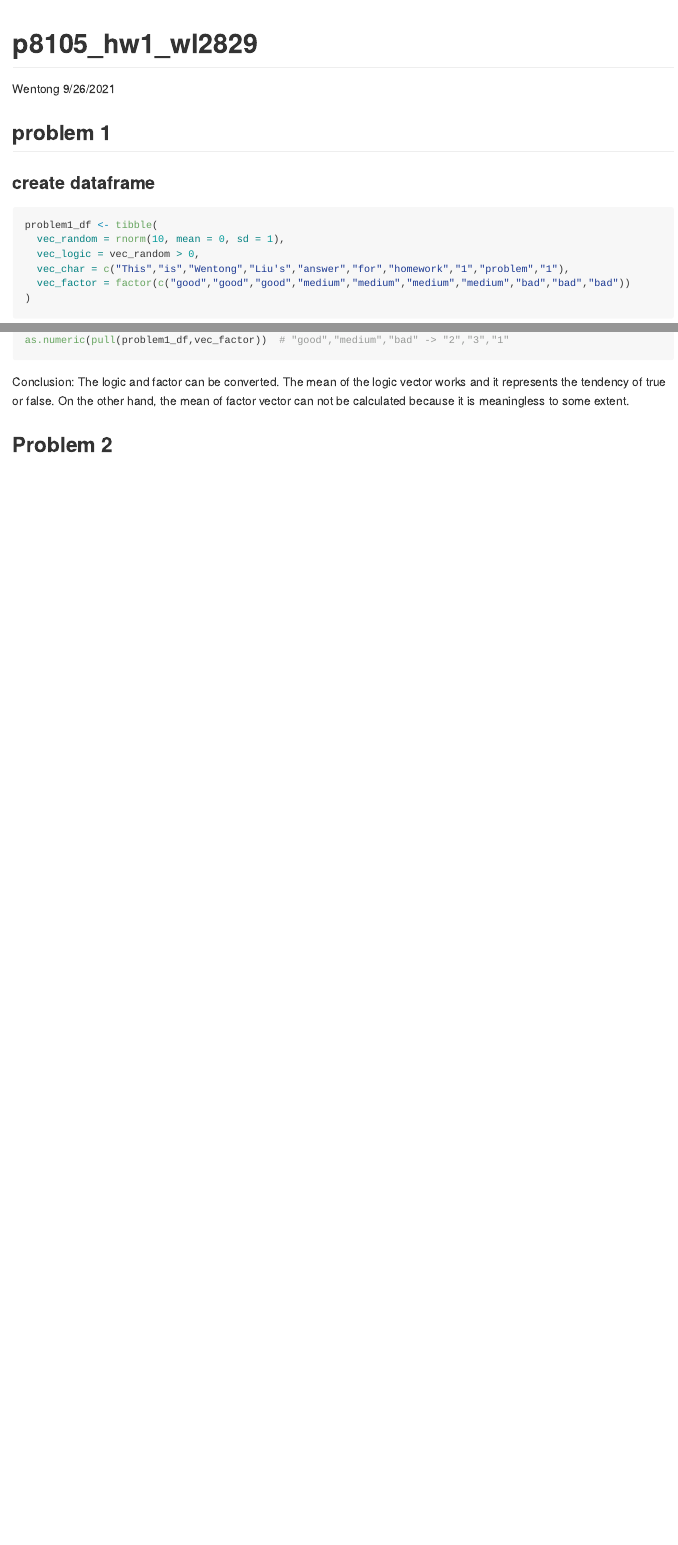
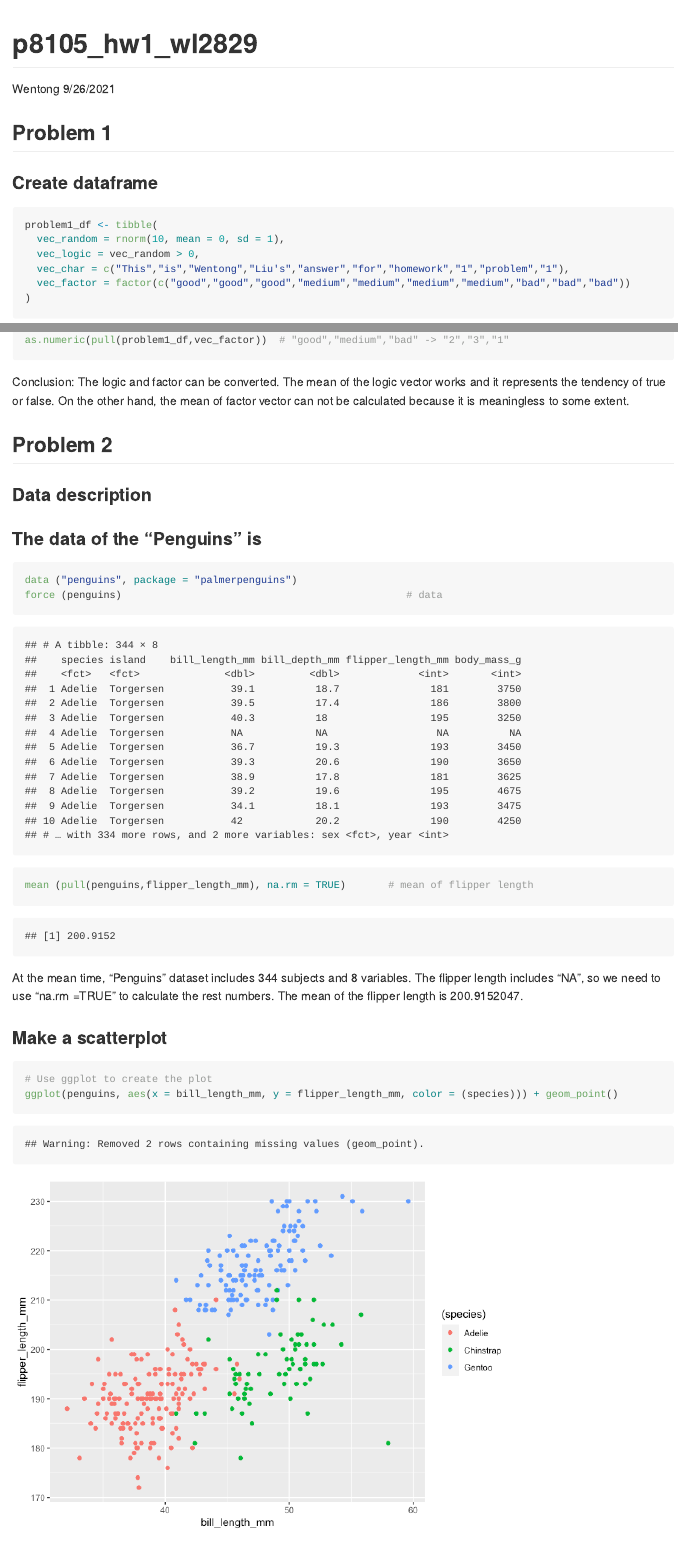
Before and after one commit to Wentong8105/p8105_hw1_wl2829, an R Markdown document (p8105_hw1_wl2829.Rmd): the page in a window 1100 px wide, from its top, and a second part further down, joined at a grey line. The pictures show the output file p8105_hw1_wl2829.md that the author committed with the source, drawn offline in the style of GitHub.

Commit message:
The problem 2 is finished.

````diff
--- a/p8105_hw1_wl2829.Rmd
+++ b/p8105_hw1_wl2829.Rmd
@@ -9,9 +9,9 @@ output: github_document
 library(tidyverse)
 ```
 
-## problem 1
+## Problem 1
 
-### create dataframe
+### Create dataframe
 ```{r}
 problem1_df <- tibble(
   vec_random = rnorm(10, mean = 0, sd = 1),
@@ -39,5 +39,17 @@ Conclusion: The logic and factor can be converted. The mean of the logic vector
 
 ## Problem 2
 
+### Data description
+
+### The data of the "Penguins" is
 ```{r}
+data ("penguins", package = "palmerpenguins")
+force (penguins)                                               # data
+mean (pull(penguins,flipper_length_mm), na.rm = TRUE)       # mean of flipper length
+```
+At the mean time, "Penguins" dataset includes `r nrow(penguins)` subjects and `r ncol(penguins)` variables. The flipper length includes "NA", so we need to use "na.rm =TRUE" to calculate the rest numbers. The mean of the flipper length is `r mean ( pull ( penguins,flipper_length_mm ), na.rm = TRUE ) `.
 
+### Make a scatterplot
+```{r}
+# Use ggplot to create the plot
+ggplot(penguins, aes(x = bill_length_mm, y = flipper_length_mm, color = (species))) + geom_point()
````
Also changed, not shown: p8105_hw1_wl2829.md, p8105_hw1_wl2829_files/figure-gfm/unnamed-chunk-6-1.png (added), penguins_scatter_plot.pdf (added), p8105_hw1_wl2829.Rmd (6 more changed lines).
